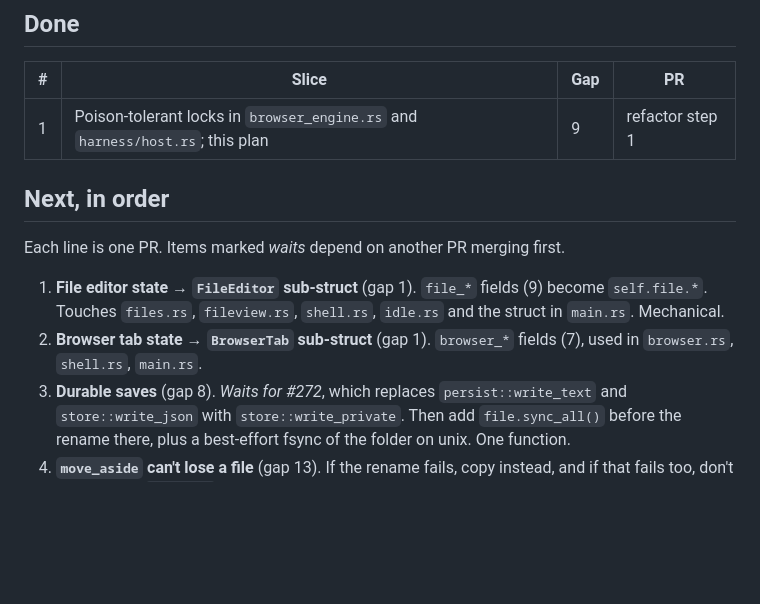
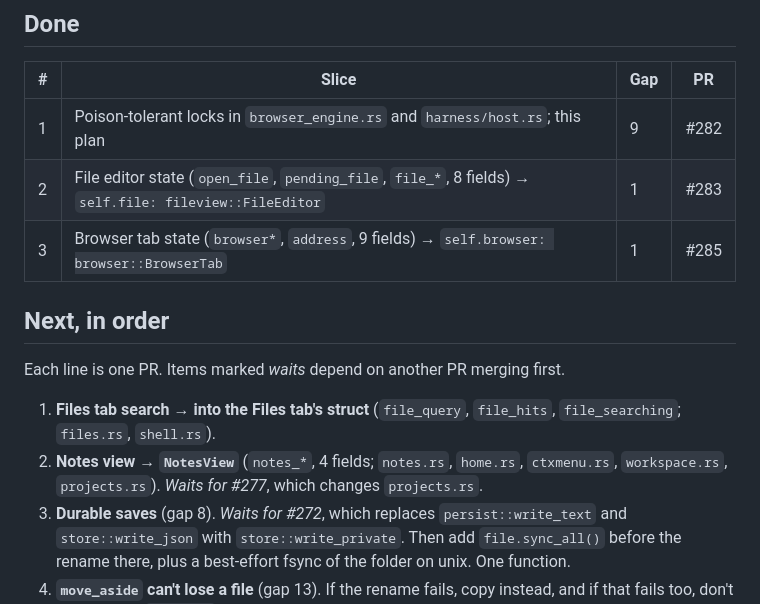
Before and after one commit to deltalark/runo, a Markdown page: docs/refactor-plan.md, the part around the change. Drawn GitHub-style; blank space fills up the shorter version.

Commit message:
Refactor plan: record steps 2 and 3
Co-Authored-By: Claude Opus 5.5 <noreply@anthropic.com>

```diff
--- a/docs/refactor-plan.md
+++ b/docs/refactor-plan.md
@@ -16,16 +16,17 @@ Paths are relative to `native/runo-app/src/`.
 ## Done
 | # | Slice | Gap | PR |
 |---|---|---|---|
-| 1 | Poison-tolerant locks in `browser_engine.rs` and `harness/host.rs`; this plan | 9 | refactor step 1 |
+| 1 | Poison-tolerant locks in `browser_engine.rs` and `harness/host.rs`; this plan | 9 | #282 |
+| 2 | File editor state (`open_file`, `pending_file`, `file_*`, 8 fields) → `self.file: fileview::FileEditor` | 1 | #283 |
+| 3 | Browser tab state (`browser*`, `address`, 9 fields) → `self.browser: browser::BrowserTab` | 1 | #285 |
 
 ## Next, in order
 Each line is one PR. Items marked *waits* depend on another PR merging first.
 
-1. **File editor state → `FileEditor` sub-struct** (gap 1). `file_*` fields (9) become
-   `self.file.*`. Touches `files.rs`, `fileview.rs`, `shell.rs`, `idle.rs` and the
-   struct in `main.rs`. Mechanical.
-2. **Browser tab state → `BrowserTab` sub-struct** (gap 1). `browser_*` fields (7),
-   used in `browser.rs`, `shell.rs`, `main.rs`.
+1. **Files tab search → into the Files tab's struct** (`file_query`, `file_hits`,
+   `file_searching`; `files.rs`, `shell.rs`).
+2. **Notes view → `NotesView`** (`notes_*`, 4 fields; `notes.rs`, `home.rs`, `ctxmenu.rs`,
+   `workspace.rs`, `projects.rs`). *Waits for #277*, which changes `projects.rs`.
 3. **Durable saves** (gap 8). *Waits for #272*, which replaces `persist::write_text` and
    `store::write_json` with `store::write_private`. Then add `file.sync_all()` before
    the rename there, plus a best-effort fsync of the folder on unix. One function.
```
